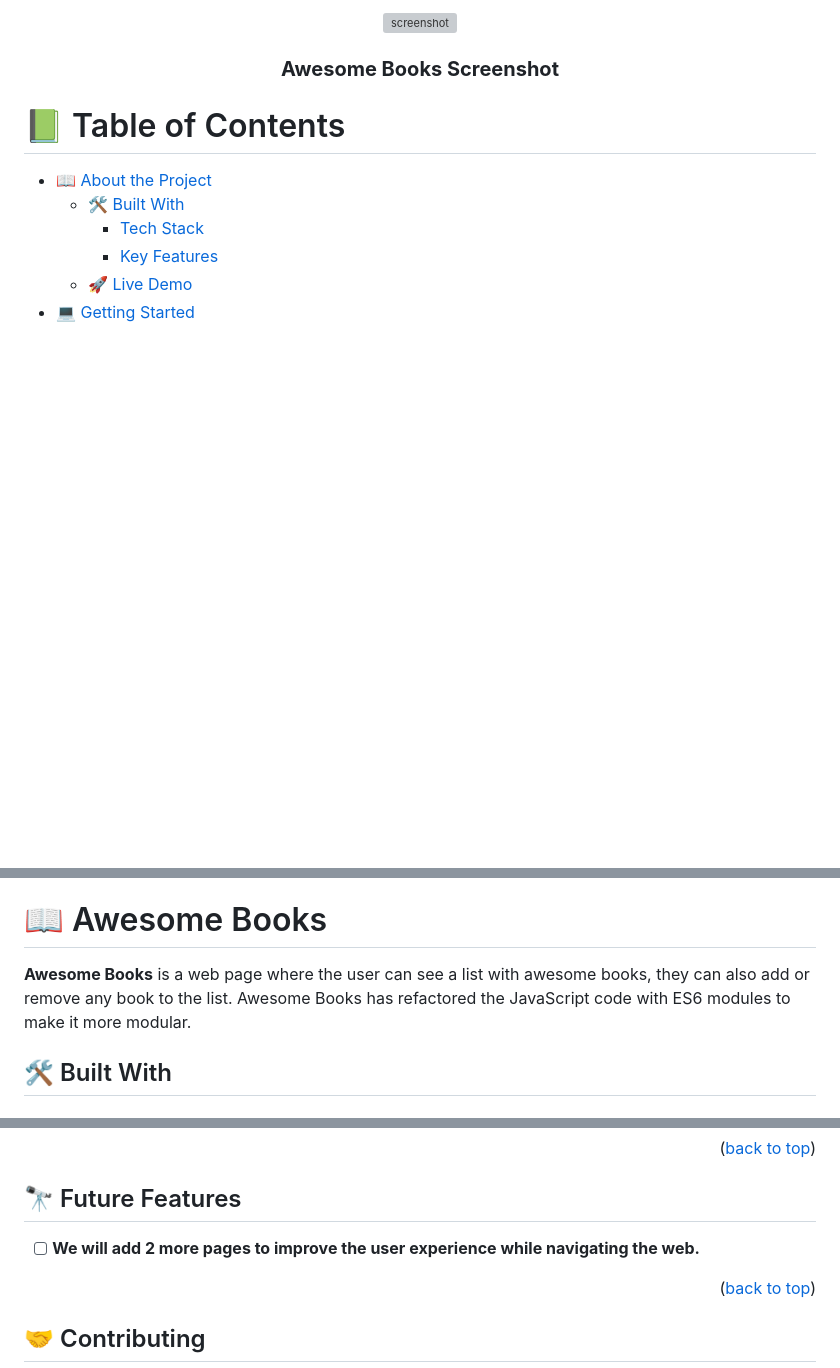
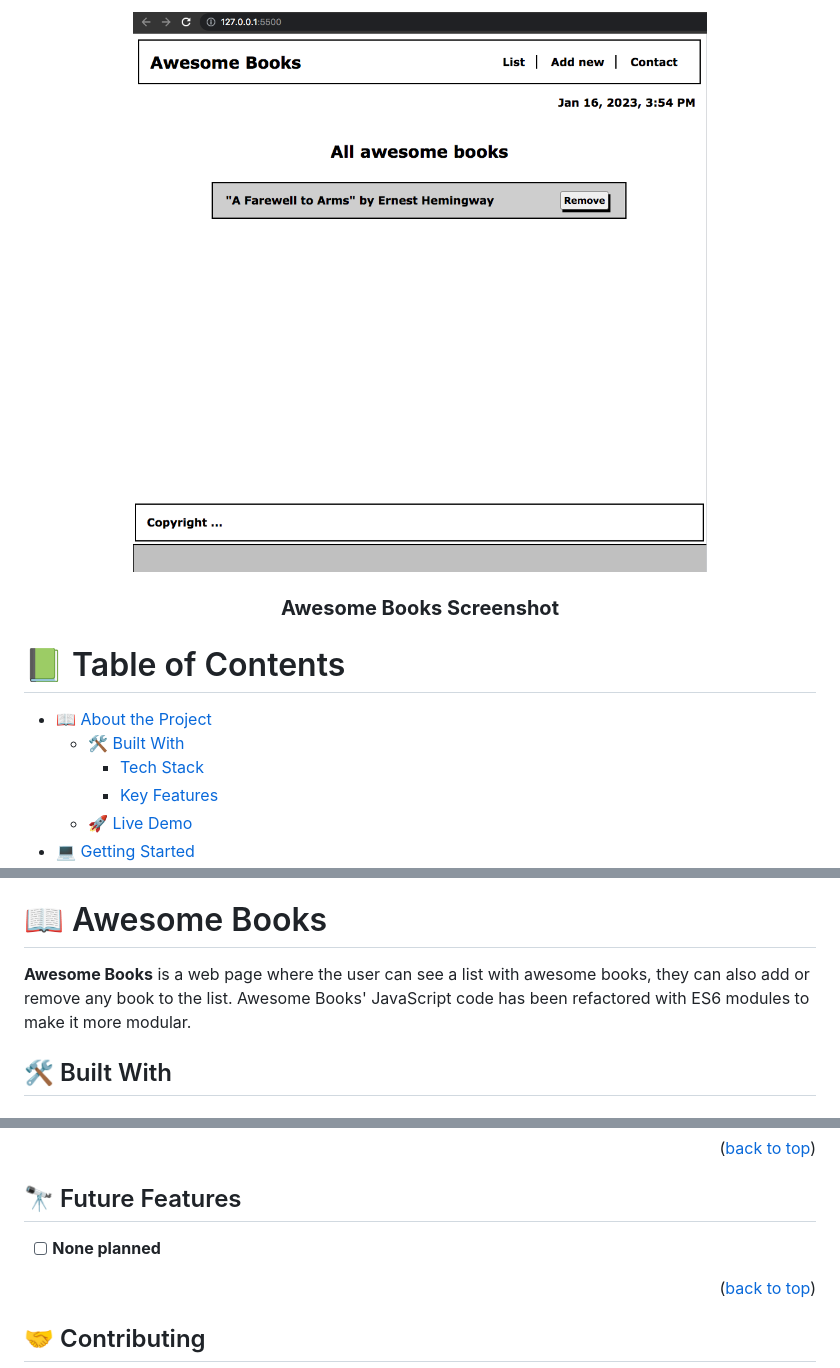
Before and after one commit to dennis-every/awesome-books-es6, a Markdown page: README.md, 3 parts joined by grey strips. Rendered like a GitHub page; blank space fills up the shorter version; grey boxes are pictures that could not be loaded.

Commit message:
Minor changes to Readme

```diff
--- a/README.md
+++ b/README.md
@@ -1,7 +1,7 @@
 <a name="readme-top"></a>
 
 <div align="center">
-  <img src="./assets/image/screenshot.png" alt="screenshot" width="80%"  height="80%" />
+  <img src="./assets/images/screenshot.png" alt="screenshot" width="80%"  height="80%" />
   <h3><b>Awesome Books Screenshot</b></h3>
 </div>
 
@@ -33,7 +33,7 @@
 
 # 📖 Awesome Books <a name="about-project"></a>
 
-**Awesome Books** is a web page where the user can see a list with awesome books, they can also add or remove any book to the list. Awesome Books has refactored the JavaScript code with ES6 modules to make it more modular.
+**Awesome Books** is a web page where the user can see a list with awesome books, they can also add or remove any book to the list. Awesome Books' JavaScript code has been refactored with ES6 modules to make it more modular.
 
 ## 🛠 Built With <a name="built-with"></a>
 
@@ -131,7 +131,7 @@ To run the project, execute the following command:
 
 ## 🔭 Future Features <a name="future-features"></a>
 
-- [ ] **We will add 2 more pages to improve the user experience while navigating the web.**
+- [ ] **None planned**
 
 <p align="right">(<a href="#readme-top">back to top</a>)</p>
 
```
